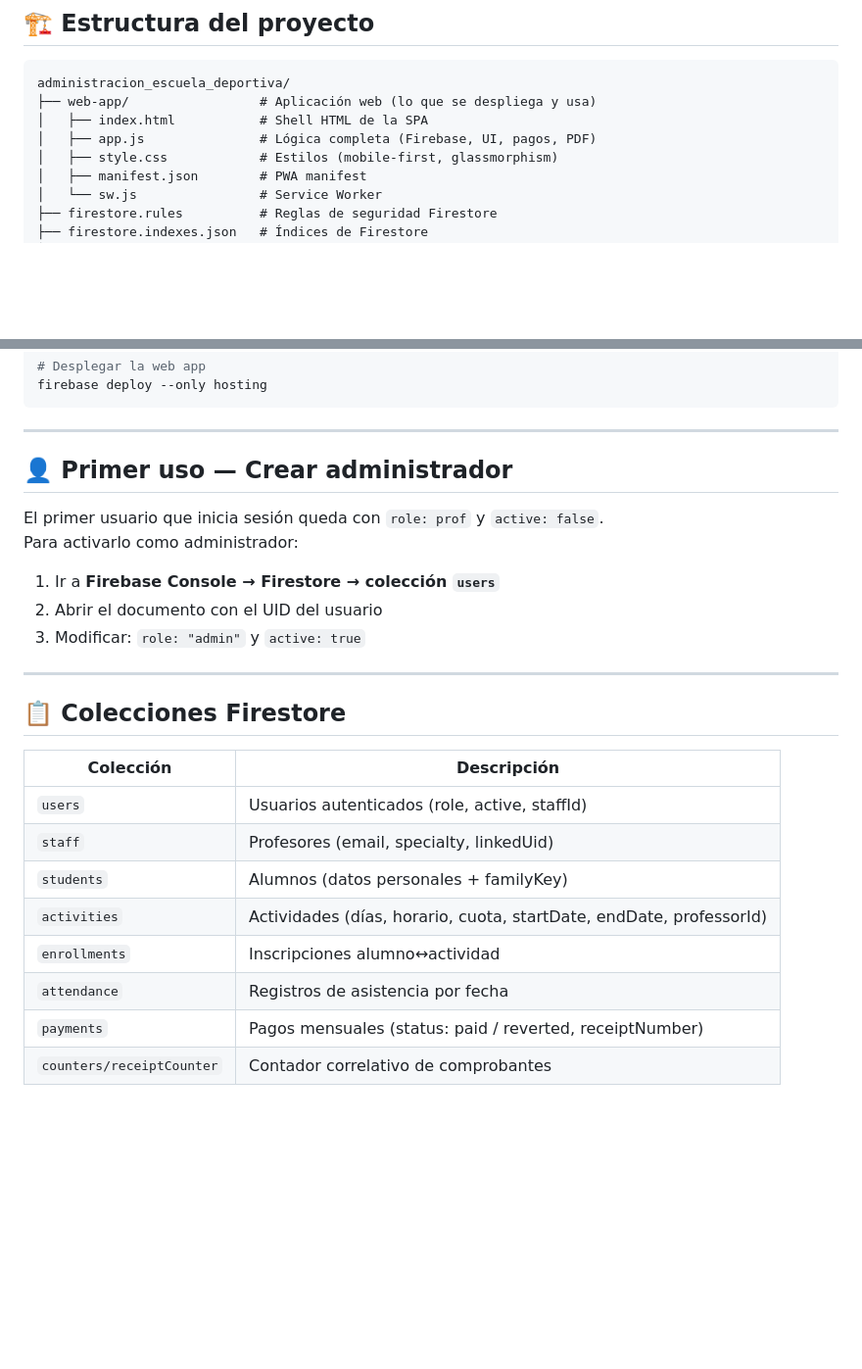
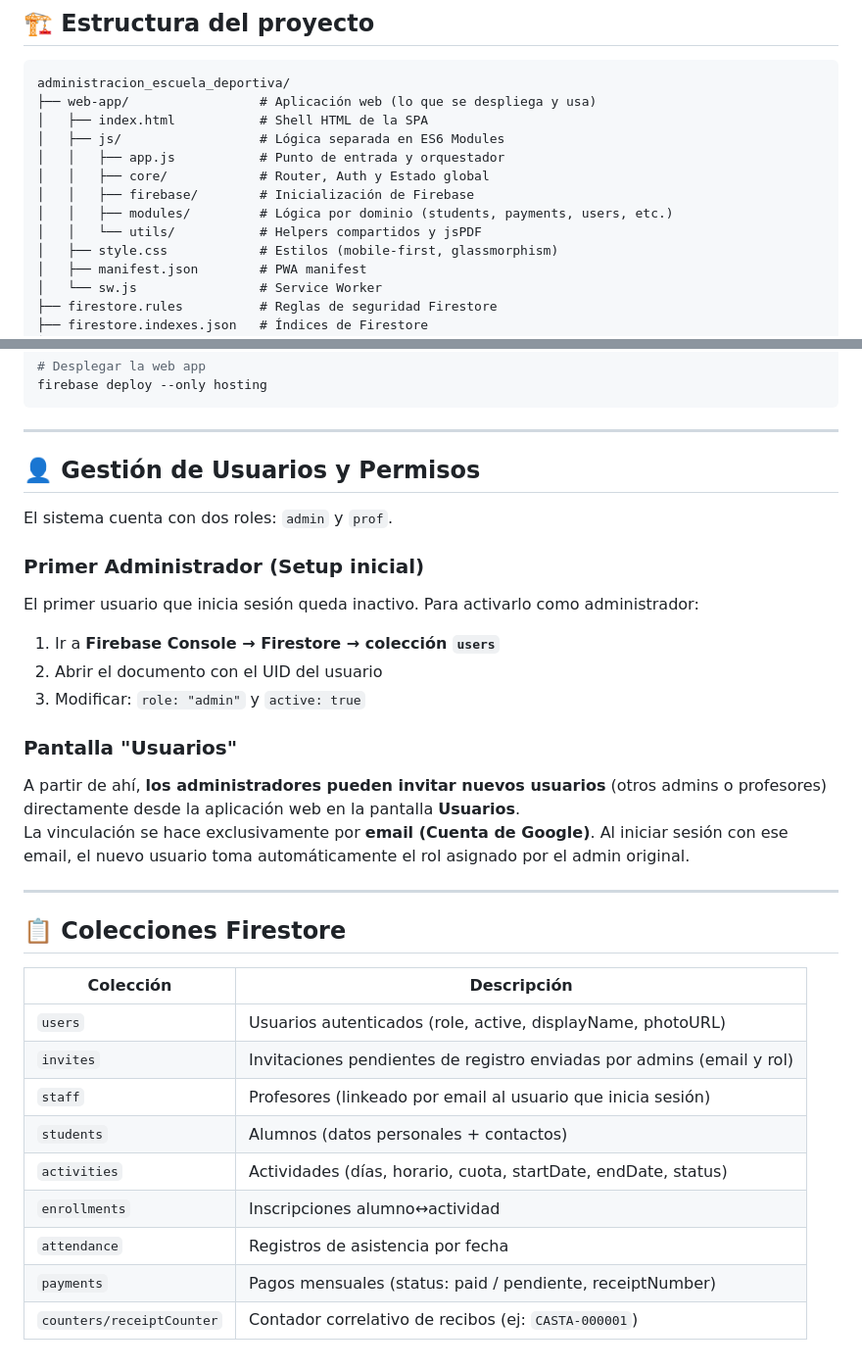
Before and after one commit to santilomb/administracion_escuela_deportiva, a Markdown page: README.md, 2 parts joined by grey strips. Shown at 98% size. GitHub-like rendering; blank space fills up the shorter version.

Commit message:
docs: actualizar README.md reflejando la arquitectura ES6 y gestión de usuarios

```diff
--- a/README.md
+++ b/README.md
@@ -39,7 +39,12 @@ Corre directamente en el navegador del celular, sin necesidad de instalar nada.
 administracion_escuela_deportiva/
 ├── web-app/                 # Aplicación web (lo que se despliega y usa)
 │   ├── index.html           # Shell HTML de la SPA
-│   ├── app.js               # Lógica completa (Firebase, UI, pagos, PDF)
+│   ├── js/                  # Lógica separada en ES6 Modules
+│   │   ├── app.js           # Punto de entrada y orquestador
+│   │   ├── core/            # Router, Auth y Estado global
+│   │   ├── firebase/        # Inicialización de Firebase
+│   │   ├── modules/         # Lógica por dominio (students, payments, users, etc.)
+│   │   └── utils/           # Helpers compartidos y jsPDF
 │   ├── style.css            # Estilos (mobile-first, glassmorphism)
 │   ├── manifest.json        # PWA manifest
 │   └── sw.js                # Service Worker
@@ -85,14 +90,19 @@ firebase deploy --only hosting
 
 ---
 
-## 👤 Primer uso — Crear administrador
+## 👤 Gestión de Usuarios y Permisos
 
-El primer usuario que inicia sesión queda con `role: prof` y `active: false`.
-Para activarlo como administrador:
+El sistema cuenta con dos roles: `admin` y `prof`.
 
+### Primer Administrador (Setup inicial)
+El primer usuario que inicia sesión queda inactivo. Para activarlo como administrador:
 1. Ir a **Firebase Console → Firestore → colección `users`**
 2. Abrir el documento con el UID del usuario
 3. Modificar: `role: "admin"` y `active: true`
+
+### Pantalla "Usuarios"
+A partir de ahí, **los administradores pueden invitar nuevos usuarios** (otros admins o profesores) directamente desde la aplicación web en la pantalla **Usuarios**.
+La vinculación se hace exclusivamente por **email (Cuenta de Google)**. Al iniciar sesión con ese email, el nuevo usuario toma automáticamente el rol asignado por el admin original.
 
 ---
 
@@ -100,11 +110,12 @@ Para activarlo como administrador:
 
 | Colección | Descripción |
 |-----------|-------------|
-| `users` | Usuarios autenticados (role, active, staffId) |
-| `staff` | Profesores (email, specialty, linkedUid) |
-| `students` | Alumnos (datos personales + familyKey) |
-| `activities` | Actividades (días, horario, cuota, startDate, endDate, professorId) |
+| `users` | Usuarios autenticados (role, active, displayName, photoURL) |
+| `invites` | Invitaciones pendientes de registro enviadas por admins (email y rol) |
+| `staff` | Profesores (linkeado por email al usuario que inicia sesión) |
+| `students` | Alumnos (datos personales + contactos) |
+| `activities` | Actividades (días, horario, cuota, startDate, endDate, status) |
 | `enrollments` | Inscripciones alumno↔actividad |
 | `attendance` | Registros de asistencia por fecha |
-| `payments` | Pagos mensuales (status: paid / reverted, receiptNumber) |
-| `counters/receiptCounter` | Contador correlativo de comprobantes |
+| `payments` | Pagos mensuales (status: paid / pendiente, receiptNumber) |
+| `counters/receiptCounter` | Contador correlativo de recibos (ej: `CASTA-000001`) |
```
